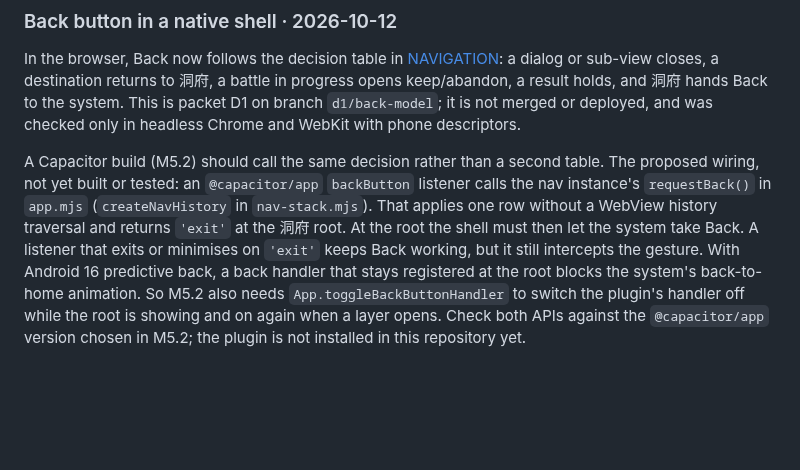
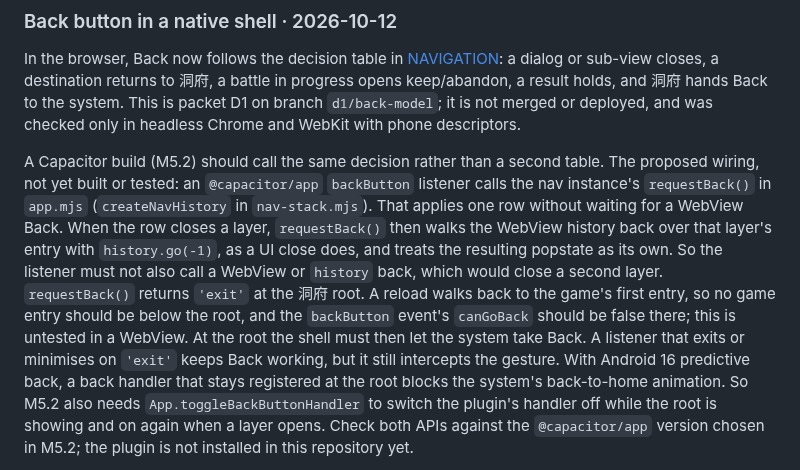
Before and after one commit to cambridgetcg/mythseal, a Markdown page: docs/MOBILE-RELEASE.md, the part around the change. Rendered like a GitHub page; blank space fills up the shorter version.

```diff
--- a/docs/MOBILE-RELEASE.md
+++ b/docs/MOBILE-RELEASE.md
@@ -64,9 +64,15 @@ Chrome and WebKit with phone descriptors.
 A Capacitor build (M5.2) should call the same decision rather than a second
 table. The proposed wiring, not yet built or tested: an `@capacitor/app`
 `backButton` listener calls the nav instance's `requestBack()` in `app.mjs`
-(`createNavHistory` in `nav-stack.mjs`). That applies one row without a WebView
-history traversal and returns `'exit'` at the 洞府 root. At the root the shell
-must then let the system take Back. A listener that exits or minimises on
+(`createNavHistory` in `nav-stack.mjs`). That applies one row without waiting
+for a WebView Back. When the row closes a layer, `requestBack()` then walks the
+WebView history back over that layer's entry with `history.go(-1)`, as a UI
+close does, and treats the resulting popstate as its own. So the listener must
+not also call a WebView or `history` back, which would close a second layer.
+`requestBack()` returns `'exit'` at the 洞府 root. A reload walks back to the
+game's first entry, so no game entry should be below the root, and the
+`backButton` event's `canGoBack` should be false there; this is untested in a
+WebView. At the root the shell must then let the system take Back. A listener that exits or minimises on
 `'exit'` keeps Back working, but it still intercepts the gesture. With Android 16
 predictive back, a back handler that stays registered at the root blocks the
 system's back-to-home animation. So M5.2 also needs `App.toggleBackButtonHandler`
```
Also changed, not shown: docs/NAVIGATION.md (+23 -8 lines).
